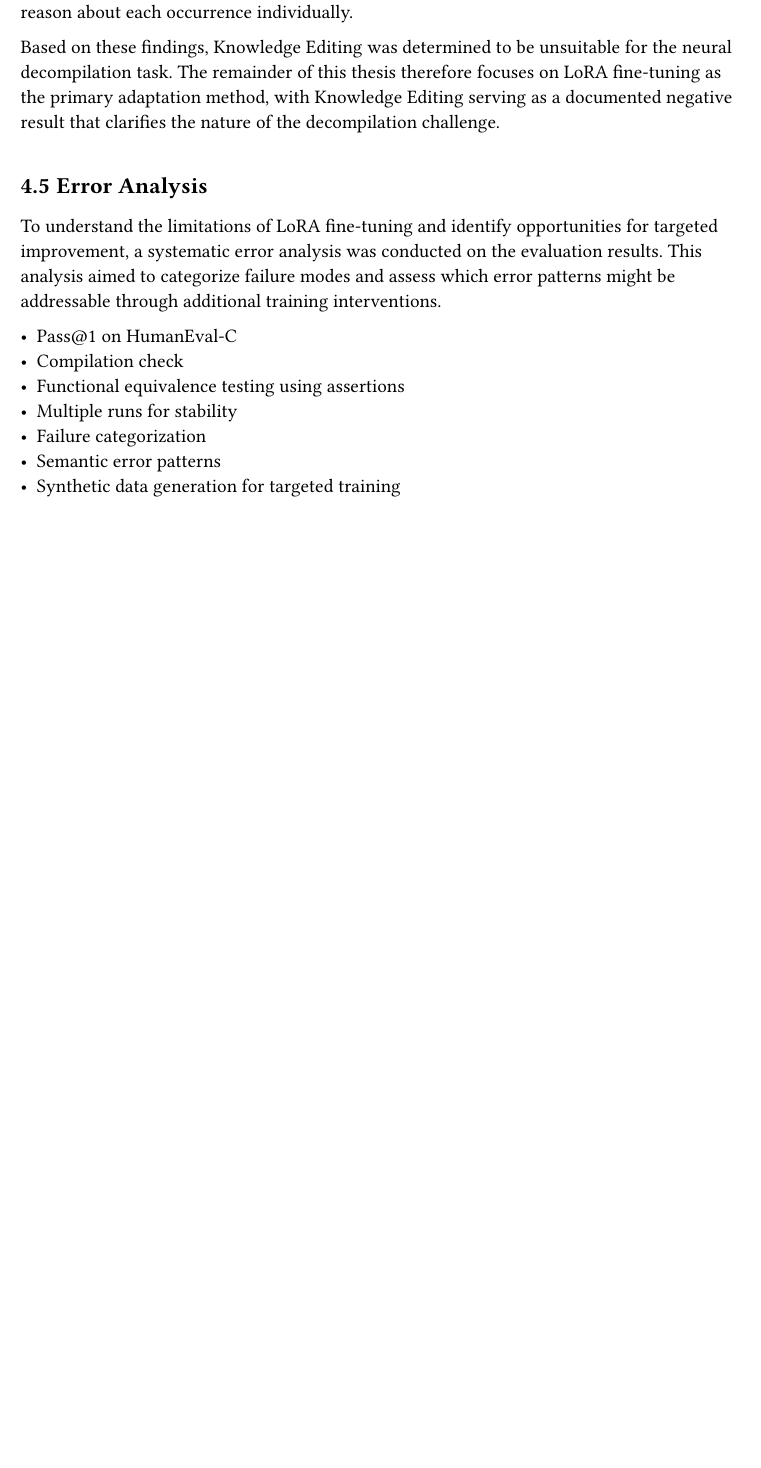
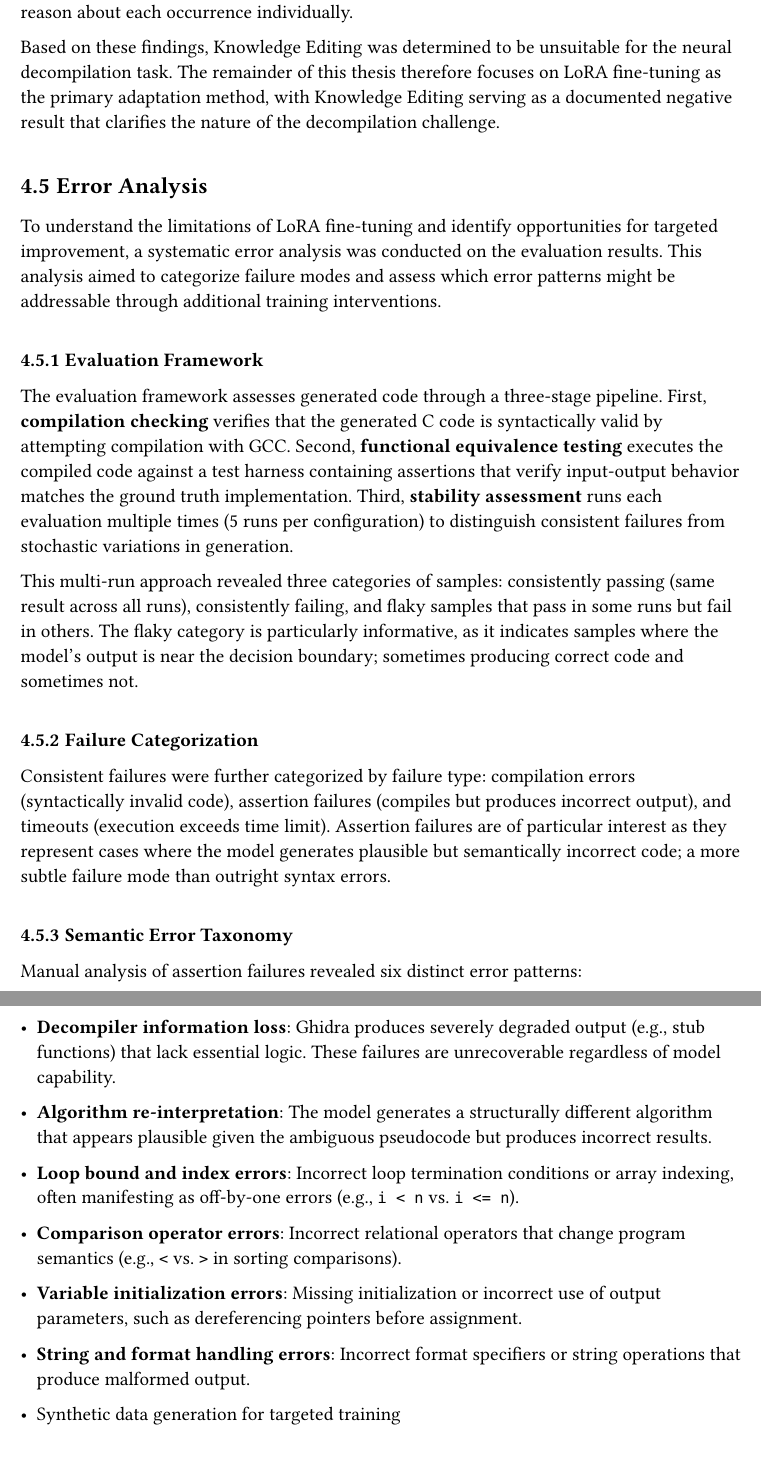
Before and after one commit to bananaprotocol/RevBench, a Typst document (thesis/thesis.typ): part of page 18 of 24 before the commit and two parts of pages 18 and 19 of 25 after it, the two joined at a grey line, cut so that both start at the same text, the shorter picture padded with empty space. Compiled offline with Typst 0.15.

Commit message:
feat(thesis): add error analysis and evaluation sections

```diff
--- a/thesis/thesis.typ
+++ b/thesis/thesis.typ
@@ -428,12 +428,37 @@ The remainder of this thesis therefore focuses on LoRA fine-tuning as the primar
 To understand the limitations of LoRA fine-tuning and identify opportunities for targeted improvement, a systematic error analysis was conducted on the evaluation results.
 This analysis aimed to categorize failure modes and assess which error patterns might be addressable through additional training interventions.
 
-- Pass\@1 on HumanEval-C
-- Compilation check
-- Functional equivalence testing using assertions
-- Multiple runs for stability
-- Failure categorization
-- Semantic error patterns
+=== Evaluation Framework
+
+The evaluation framework assesses generated code through a three-stage pipeline.
+First, *compilation checking* verifies that the generated C code is syntactically valid by attempting compilation with GCC.
+Second, *functional equivalence testing* executes the compiled code against a test harness containing assertions that verify input-output behavior matches the ground truth implementation.
+Third, *stability assessment* runs each evaluation multiple times (5 runs per configuration) to distinguish consistent failures from stochastic variations in generation.
+
+This multi-run approach revealed three categories of samples: consistently passing (same result across all runs), consistently failing, and flaky samples that pass in some runs but fail in others.
+The flaky category is particularly informative, as it indicates samples where the model's output is near the decision boundary; sometimes producing correct code and sometimes not.
+
+=== Failure Categorization
+
+Consistent failures were further categorized by failure type: compilation errors (syntactically invalid code), assertion failures (compiles but produces incorrect output), and timeouts (execution exceeds time limit).
+Assertion failures are of particular interest as they represent cases where the model generates plausible but semantically incorrect code; a more subtle failure mode than outright syntax errors.
+
+=== Semantic Error Taxonomy
+
+Manual analysis of assertion failures revealed six distinct error patterns:
+
+- *Decompiler information loss*: Ghidra produces severely degraded output (e.g., stub functions) that lack essential logic. These failures are unrecoverable regardless of model capability.
+
+- *Algorithm re-interpretation*: The model generates a structurally different algorithm that appears plausible given the ambiguous pseudocode but produces incorrect results.
+
+- *Loop bound and index errors*: Incorrect loop termination conditions or array indexing, often manifesting as off-by-one errors (e.g., `i < n` vs. `i <= n`).
+
+- *Comparison operator errors*: Incorrect relational operators that change program semantics (e.g., `<` vs. `>` in sorting comparisons).
+
+- *Variable initialization errors*: Missing initialization or incorrect use of output parameters, such as dereferencing pointers before assignment.
+
+- *String and format handling errors*: Incorrect format specifiers or string operations that produce malformed output.
+
 - Synthetic data generation for targeted training
 
 == Comparison
```
